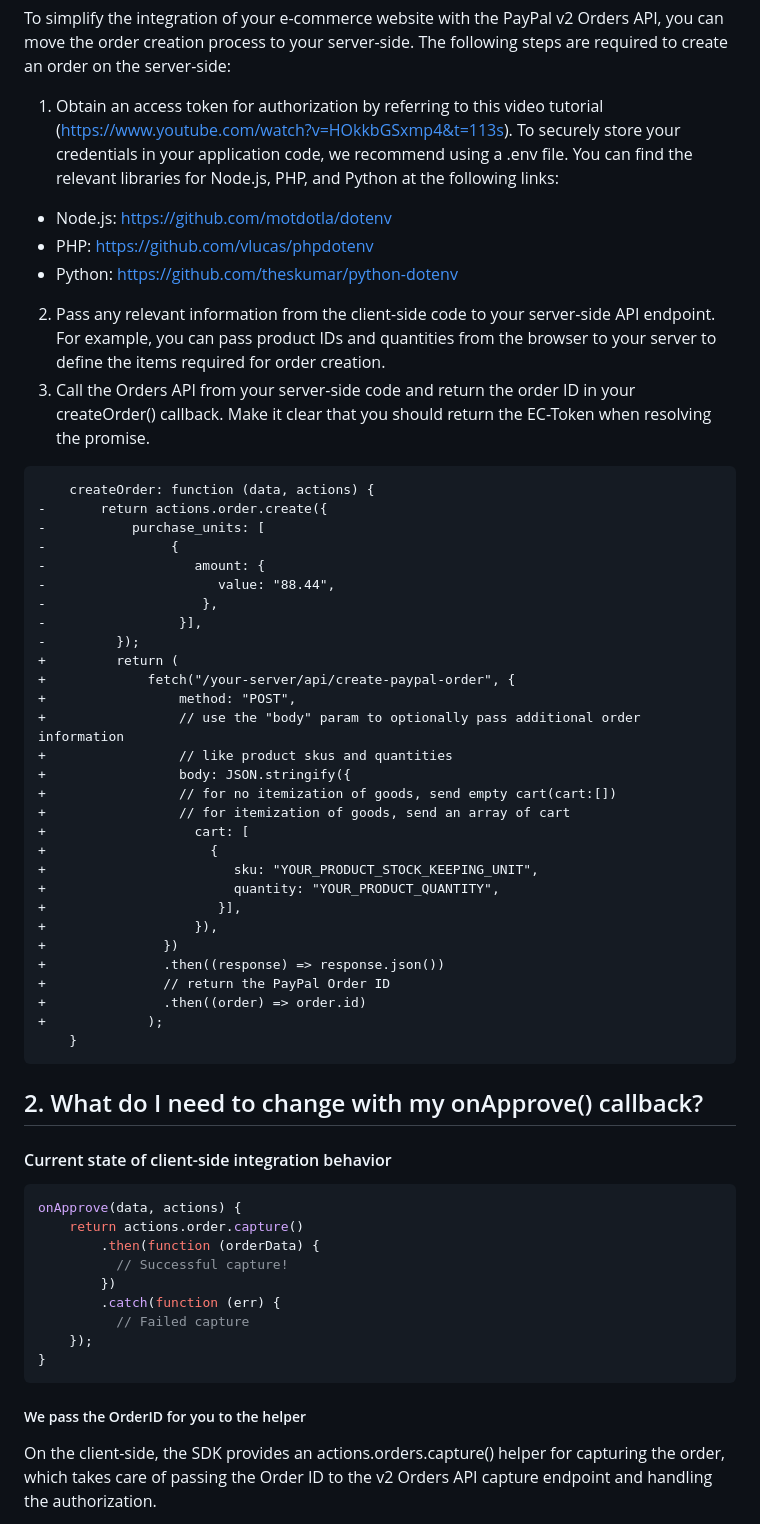
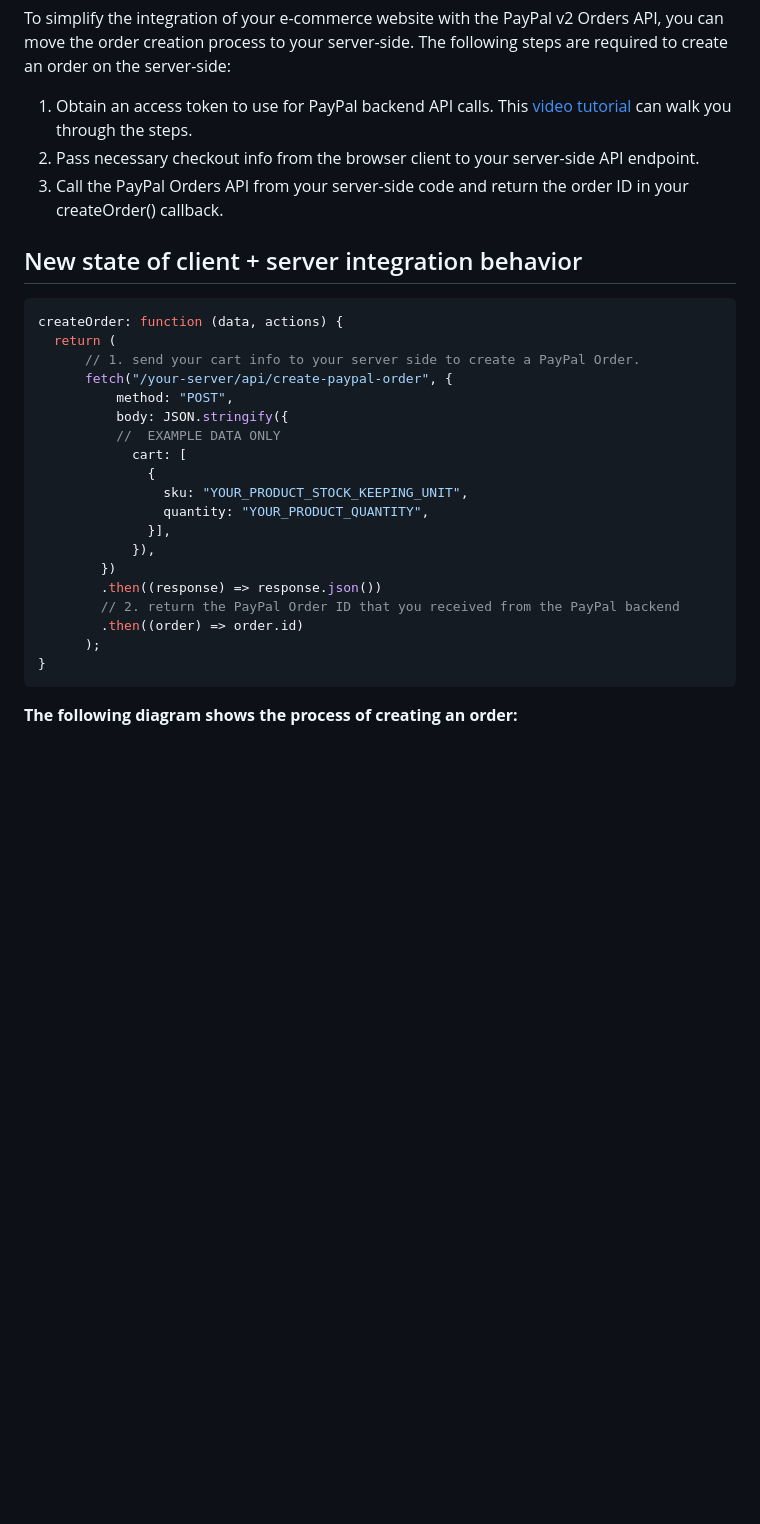
Before and after one commit to paypal-examples/paypal-sdk-server-side-integration, a Markdown page: docs/update-from-client-side-helpers-to-server-side.md, the part around the change printed below. Rendered like a GitHub page; blank space fills up the shorter version.

````diff
--- a/docs/update-from-client-side-helpers-to-server-side.md
+++ b/docs/update-from-client-side-helpers-to-server-side.md
@@ -28,61 +60,33 @@ createOrder(data, actions) {
 
 To simplify the integration of your e-commerce website with the PayPal v2 Orders API, you can move the order creation process to your server-side. The following steps are required to create an order on the server-side:
 
-1. Obtain an access token for authorization by referring to this video tutorial (https://www.youtube.com/watch?v=HOkkbGSxmp4&t=113s). To securely store your credentials in your application code, we recommend using a .env file. You can find the relevant libraries for Node.js, PHP, and Python at the following links:
-  - Node.js: https://github.com/motdotla/dotenv
-  - PHP: https://github.com/vlucas/phpdotenv
-  - Python: https://github.com/theskumar/python-dotenv
-2. Pass any relevant information from the client-side code to your server-side API endpoint. For example, you can pass product IDs and quantities from the browser to your server to define the items required for order creation.
-3. Call the Orders API from your server-side code and return the order ID in your createOrder() callback. Make it clear that you should return the EC-Token when resolving the promise.
+1. Obtain an access token to use for PayPal backend API calls. This [video tutorial](https://www.youtube.com/watch?v=HOkkbGSxmp4&t=113s) can walk you through the steps.
+2. Pass necessary checkout info from the browser client to your server-side API endpoint.
+3. Call the PayPal Orders API from your server-side code and return the order ID in your createOrder() callback.
 
-```diff
-    createOrder: function (data, actions) {
--       return actions.order.create({
--           purchase_units: [
--                {
--                   amount: {
--                      value: "88.44",
--                    },
--                 }],
--         });
-+         return (
-+             fetch("/your-server/api/create-paypal-order", {
-+                 method: "POST",
-+                 // use the "body" param to optionally pass additional order information
-+                 // like product skus and quantities
-+                 body: JSON.stringify({
-+                 // for no itemization of goods, send empty cart(cart:[])
-+                 // for itemization of goods, send an array of cart
-+                   cart: [
-+                     {
-+                        sku: "YOUR_PRODUCT_STOCK_KEEPING_UNIT",
-+                        quantity: "YOUR_PRODUCT_QUANTITY",
-+                      }],
-+                   }),
-+               })
-+               .then((response) => response.json())
-+               // return the PayPal Order ID
-+               .then((order) => order.id)
-+             );
-    }
-```
-
-## 2. What do I need to change with my onApprove() callback?
-
-#### Current state of client-side integration behavior
+## New state of client + server integration behavior
 
 ```js
-onApprove(data, actions) {
-    return actions.order.capture()
-        .then(function (orderData) {
-          // Successful capture!
+createOrder: function (data, actions) {
+  return (
+      // 1. send your cart info to your server side to create a PayPal Order.
+      fetch("/your-server/api/create-paypal-order", {
+          method: "POST",
+          body: JSON.stringify({
+          //  EXAMPLE DATA ONLY
+            cart: [
+              {
+                sku: "YOUR_PRODUCT_STOCK_KEEPING_UNIT",
+                quantity: "YOUR_PRODUCT_QUANTITY",
+              }],
+            }),
         })
-        .catch(function (err) {
-          // Failed capture
-    });
+        .then((response) => response.json())
+        // 2. return the PayPal Order ID that you received from the PayPal backend
+        .then((order) => order.id)
+      );
 }
 ```
 
-##### We pass the OrderID for you to the helper
-On the client-side, the SDK provides an actions.orders.capture() helper for capturing the order, which takes care of passing the Order ID to the v2 Orders API capture endpoint and handling the authorization.
+**The following diagram shows the process of creating an order:**
 
````
Also changed, not shown: other parts of docs/update-from-client-side-helpers-to-server-side.md (+128 -52 lines).
